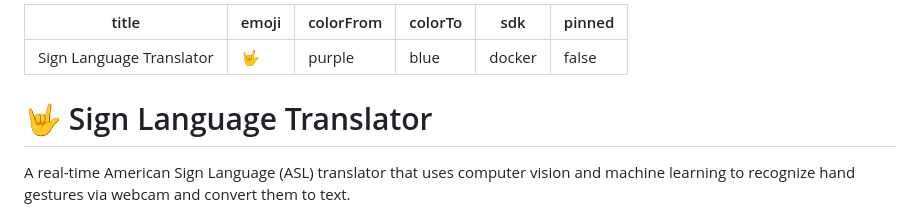
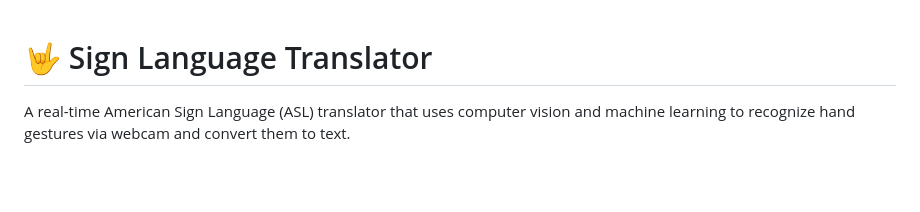
Before and after one commit to Nictheprogrammer/sign-language-translator, a Markdown page: README.md, the part around the change. Rendered like a GitHub page; blank space fills up the shorter version.

Commit message:
Update README to remove metadata
Removed metadata section from README.

```diff
--- a/README.md
+++ b/README.md
@@ -1,11 +1,3 @@
----
-title: Sign Language Translator
-emoji: 🤟
-colorFrom: purple
-colorTo: blue
-sdk: docker
-pinned: false
----
 # 🤟 Sign Language Translator
 
 A real-time American Sign Language (ASL) translator that uses computer vision
```
